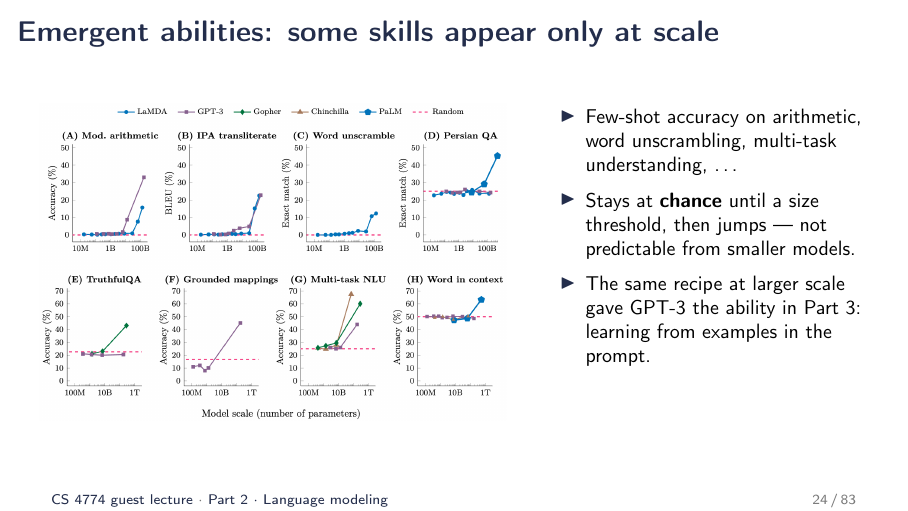
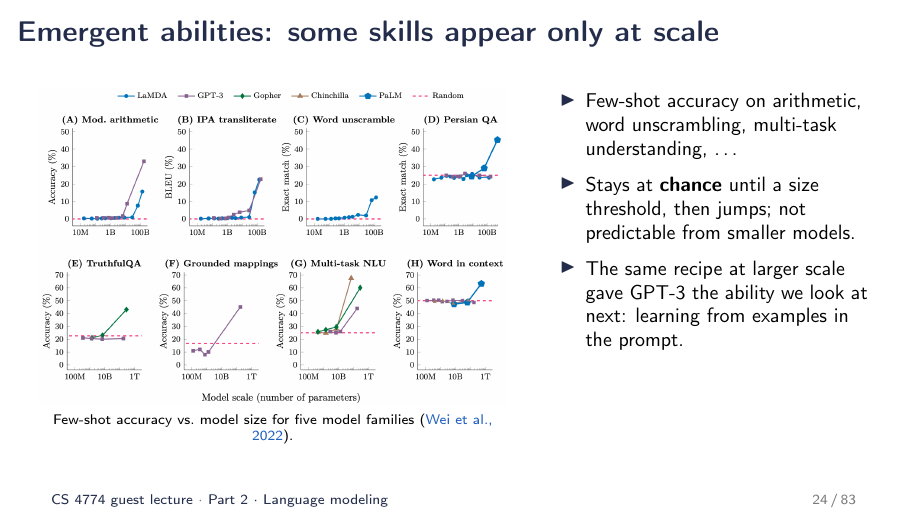
Before and after one commit to peter-peng-w/CS-4774-UGrad-Machine-Learning-LLM-Alignment-and-Reasoning-Slides, LaTeX slides (main.tex, which reads sec2_lm.tex): page 24 of 83. Compiled offline with pdfLaTeX.

Commit message:
Slide 24: linked caption (Wei et al. 2022), no Part reference
Co-Authored-By: Claude Fable 5.1 <noreply@anthropic.com>
Claude-Session: https://claude.ai/code/session_01Y3cys2zE9Vkh5wv95SEMXa

```diff
--- a/sec2_lm.tex
+++ b/sec2_lm.tex
@@ -263,13 +263,14 @@ arithmetic & $3 + 8 + 4 = $ \{\green{15}, \red{11}\}\\
 \begin{columns}[T]
 \begin{column}{0.58\textwidth}
 \centering
-\includegraphics[width=\textwidth]{figs/emergent_plot.png}
+\includegraphics[width=\textwidth]{figs/emergent_plot.png}\\[2pt]
+\scriptsize Few-shot accuracy vs.\ model size for five model families (\href{https://arxiv.org/abs/2206.07682}{Wei et al., 2022}).
 \end{column}
 \begin{column}{0.4\textwidth}
 \begin{itemize}\setlength{\itemsep}{6pt}
   \item Few-shot accuracy on arithmetic, word unscrambling, multi-task understanding, \dots
-  \item Stays at \textbf{chance} until a size threshold, then jumps --- not predictable from smaller models.
-  \item The same recipe at larger scale gave GPT-3 the ability in Part 3: learning from examples in the prompt.
+  \item Stays at \textbf{chance} until a size threshold, then jumps; not predictable from smaller models.
+  \item The same recipe at larger scale gave GPT-3 the ability we look at next: learning from examples in the prompt.
 \end{itemize}
 \end{column}
 \end{columns}
```
Also changed, not shown: 1 other file.
